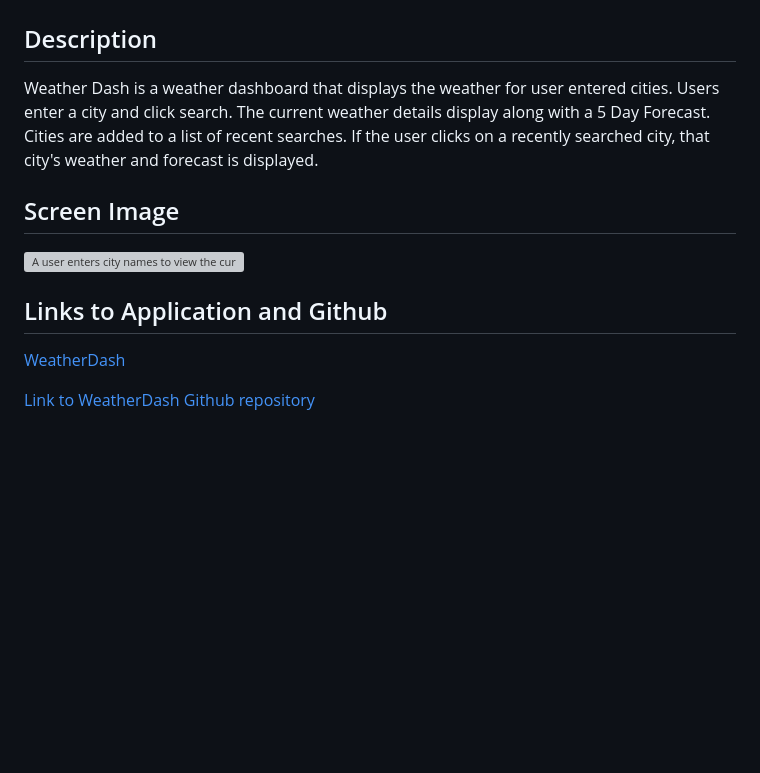
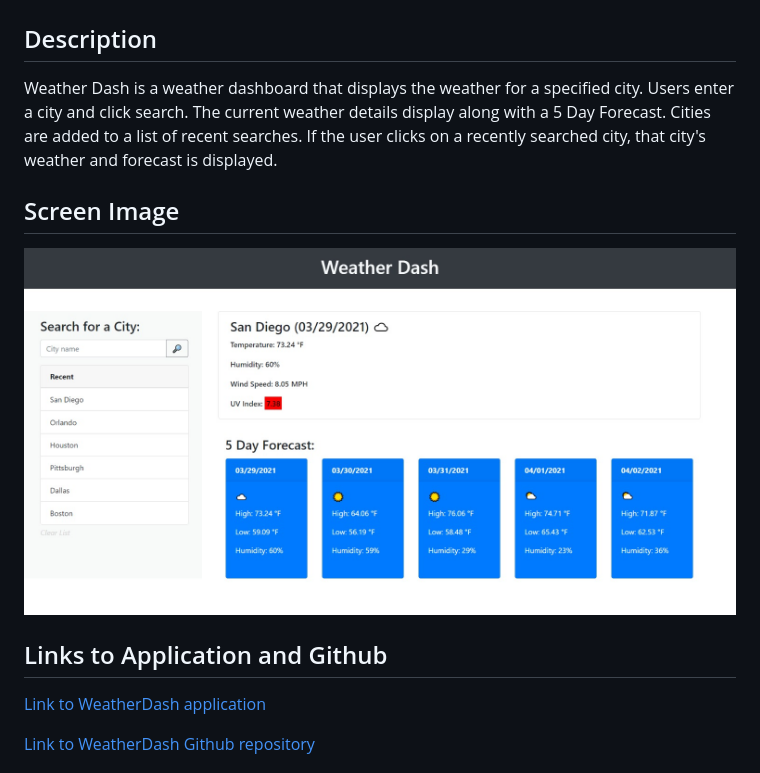
Before and after one commit to cstuhlfire/WeatherDash, a Markdown page: README.md, the part around the change. Drawn GitHub-style; pictures changed too: WeatherDash.png (added); blank space fills up the shorter version; grey boxes are pictures that could not be loaded.

Commit message:
add/ Added to README and included screen image

```diff
--- a/README.md
+++ b/README.md
@@ -4,13 +4,13 @@
 
 ## Description
 
-Weather Dash is a weather dashboard that displays the weather for user entered cities. Users enter a city and click search. The current weather details display along with a 5 Day Forecast. Cities are added to a list of recent searches. If the user clicks on a recently searched city, that city's weather and forecast is displayed.
+Weather Dash is a weather dashboard that displays the weather for a specified city. Users enter a city and click search. The current weather details display along with a 5 Day Forecast. Cities are added to a list of recent searches. If the user clicks on a recently searched city, that city's weather and forecast is displayed.
 
 ## Screen Image
-![A user enters city names to view the current weather and 5 Day Forecast.](./DayPlanner.png)
+![A user enters city names to view the current weather and 5 Day Forecast.](./WeatherDash.png)
 
 ## Links to Application and Github
-[WeatherDash](https://cstuhlfire.github.io/WeatherDash/)
+[Link to WeatherDash application](https://cstuhlfire.github.io/WeatherDash/)
 
 [Link to WeatherDash Github repository](https://github.com/cstuhlfire/WeatherDash)
 
```
Also changed, not shown: 1 other file.
